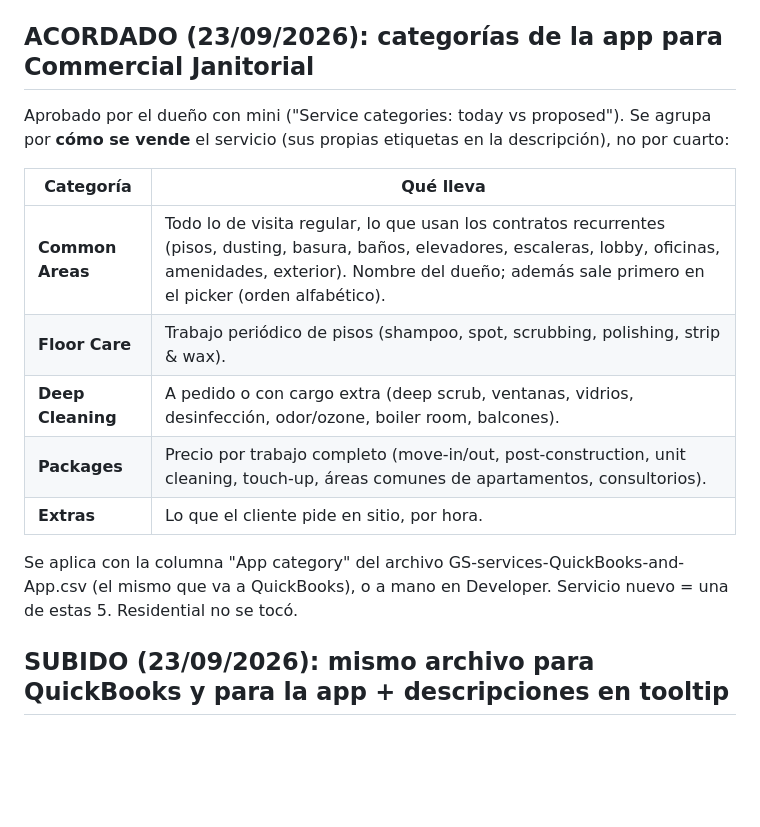
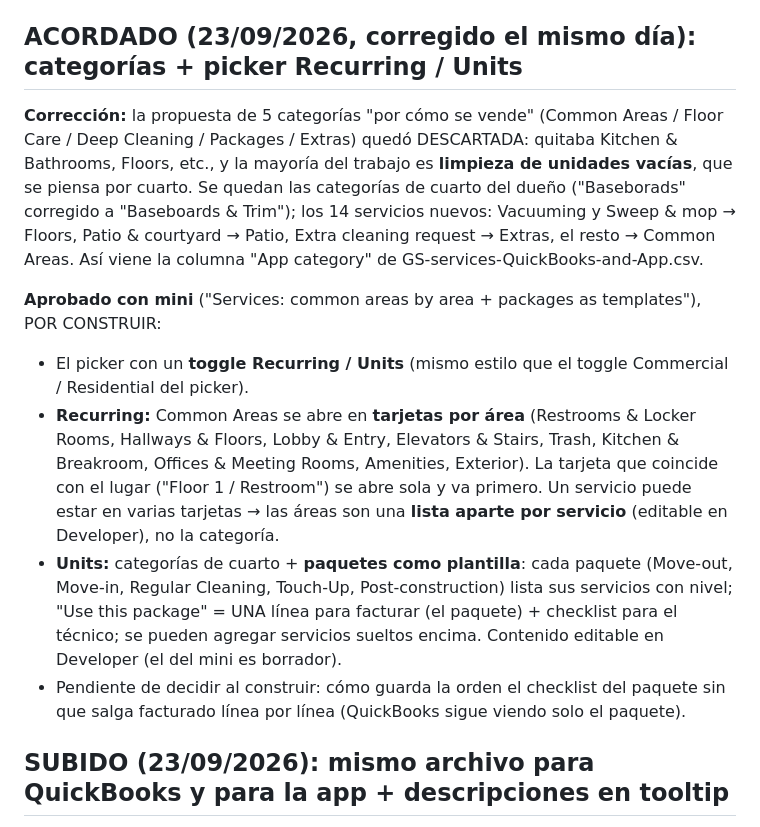
Before and after one commit to tunena1023/Admingsocd.com, a Markdown page: NOTES.md, the part around the change. Rendered like a GitHub page; blank space fills up the shorter version.

Commit message:
NOTES.md: corregir las categorias (vuelven las de cuarto) y dejar el plan aprobado del picker Recurring / Units
La propuesta de 5 categorias por como se vende queda descartada (la
mayoria del trabajo son unidades vacias, que se piensan por cuarto).
Plan aprobado con mini: toggle Recurring / Units en el picker, tarjetas
por area en Common Areas (la del lugar primero) y paquetes como
plantilla. Solo documentacion.

```diff
--- a/NOTES.md
+++ b/NOTES.md
@@ -423,24 +423,38 @@ Developer/Director podía llamar al API directo. Ahora:
   y Tech (se fía de `techId`) — ahí no hay login de Microsoft, hace
   falta un token de sesión propio.
 
-## ACORDADO (23/09/2026): categorías de la app para Commercial Janitorial
+## ACORDADO (23/09/2026, corregido el mismo día): categorías + picker Recurring / Units
 
-Aprobado por el dueño con mini ("Service categories: today vs proposed").
-Se agrupa por **cómo se vende** el servicio (sus propias etiquetas en la
-descripción), no por cuarto:
+**Corrección:** la propuesta de 5 categorías "por cómo se vende" (Common
+Areas / Floor Care / Deep Cleaning / Packages / Extras) quedó
+DESCARTADA: quitaba Kitchen & Bathrooms, Floors, etc., y la mayoría del
+trabajo es **limpieza de unidades vacías**, que se piensa por cuarto.
+Se quedan las categorías de cuarto del dueño ("Baseborads" corregido a
+"Baseboards & Trim"); los 14 servicios nuevos: Vacuuming y Sweep & mop
+→ Floors, Patio & courtyard → Patio, Extra cleaning request → Extras, el
+resto → Common Areas. Así viene la columna "App category" de
+GS-services-QuickBooks-and-App.csv.
 
-| Categoría | Qué lleva |
-|---|---|
-| **Common Areas** | Todo lo de visita regular, lo que usan los contratos recurrentes (pisos, dusting, basura, baños, elevadores, escaleras, lobby, oficinas, amenidades, exterior). Nombre del dueño; además sale primero en el picker (orden alfabético). |
-| **Floor Care** | Trabajo periódico de pisos (shampoo, spot, scrubbing, polishing, strip & wax). |
-| **Deep Cleaning** | A pedido o con cargo extra (deep scrub, ventanas, vidrios, desinfección, odor/ozone, boiler room, balcones). |
-| **Packages** | Precio por trabajo completo (move-in/out, post-construction, unit cleaning, touch-up, áreas comunes de apartamentos, consultorios). |
-| **Extras** | Lo que el cliente pide en sitio, por hora. |
-
-Se aplica con la columna "App category" del archivo
-GS-services-QuickBooks-and-App.csv (el mismo que va a QuickBooks), o a
-mano en Developer. Servicio nuevo = una de estas 5. Residential no se
-tocó.
+**Aprobado con mini** ("Services: common areas by area + packages as
+templates"), POR CONSTRUIR:
+- El picker con un **toggle Recurring / Units** (mismo estilo que el
+  toggle Commercial / Residential del picker).
+- **Recurring:** Common Areas se abre en **tarjetas por área**
+  (Restrooms & Locker Rooms, Hallways & Floors, Lobby & Entry,
+  Elevators & Stairs, Trash, Kitchen & Breakroom, Offices & Meeting
+  Rooms, Amenities, Exterior). La tarjeta que coincide con el lugar
+  ("Floor 1 / Restroom") se abre sola y va primero. Un servicio puede
+  estar en varias tarjetas → las áreas son una **lista aparte por
+  servicio** (editable en Developer), no la categoría.
+- **Units:** categorías de cuarto + **paquetes como plantilla**: cada
+  paquete (Move-out, Move-in, Regular Cleaning, Touch-Up,
+  Post-construction) lista sus servicios con nivel; "Use this package"
+  = UNA línea para facturar (el paquete) + checklist para el técnico;
+  se pueden agregar servicios sueltos encima. Contenido editable en
+  Developer (el del mini es borrador).
+- Pendiente de decidir al construir: cómo guarda la orden el checklist
+  del paquete sin que salga facturado línea por línea (QuickBooks sigue
+  viendo solo el paquete).
 
 ## SUBIDO (23/09/2026): mismo archivo para QuickBooks y para la app + descripciones en tooltip
 
```
